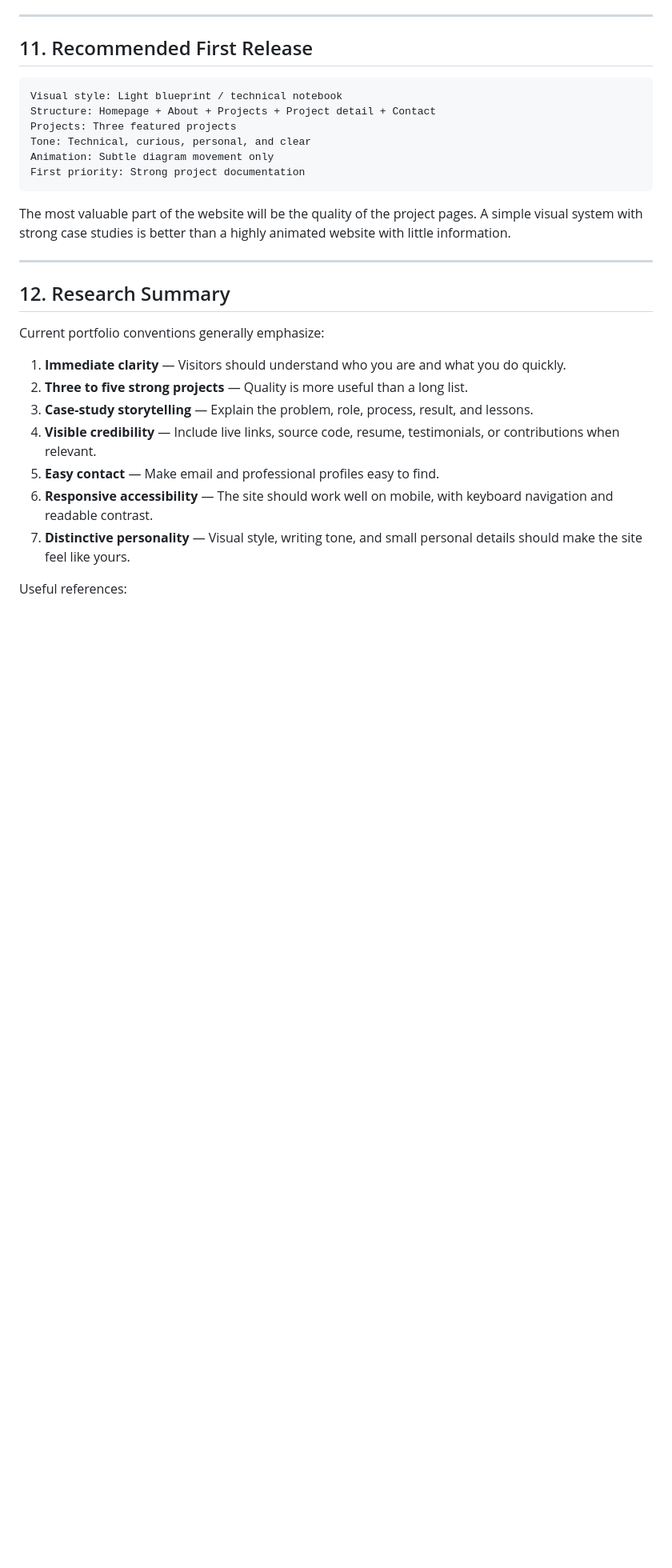
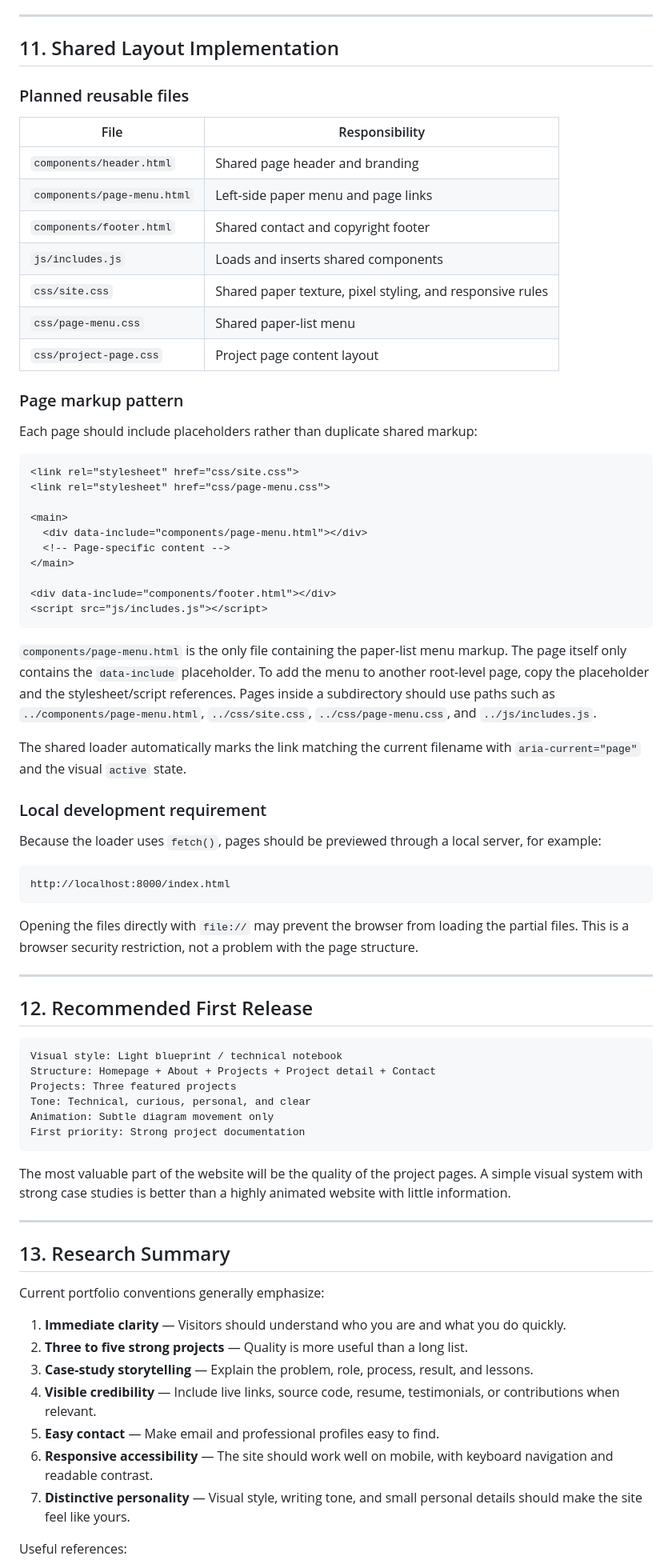
Before and after one commit to Yera1y/website, a Markdown page: PORTFOLIO_PLAN.md, the part around one of its changes. Shown at 80% size. GitHub-like rendering; blank space fills up the shorter version.

````diff
--- a/PORTFOLIO_PLAN.md
+++ b/PORTFOLIO_PLAN.md
@@ -1050,7 +1101,54 @@ The first complete project page should define the structure for the remaining pr
 
 ---
 
-## 11. Recommended First Release
+## 11. Shared Layout Implementation
+
+### Planned reusable files
+
+| File | Responsibility |
+|---|---|
+| `components/header.html` | Shared page header and branding |
+| `components/page-menu.html` | Left-side paper menu and page links |
+| `components/footer.html` | Shared contact and copyright footer |
+| `js/includes.js` | Loads and inserts shared components |
+| `css/site.css` | Shared paper texture, pixel styling, and responsive rules |
+| `css/page-menu.css` | Shared paper-list menu |
+| `css/project-page.css` | Project page content layout |
+
+### Page markup pattern
+
+Each page should include placeholders rather than duplicate shared markup:
+
+```html
+<link rel="stylesheet" href="css/site.css">
+<link rel="stylesheet" href="css/page-menu.css">
+
+<main>
+  <div data-include="components/page-menu.html"></div>
+  <!-- Page-specific content -->
+</main>
+
+<div data-include="components/footer.html"></div>
+<script src="js/includes.js"></script>
+```
+
+`components/page-menu.html` is the only file containing the paper-list menu markup. The page itself only contains the `data-include` placeholder. To add the menu to another root-level page, copy the placeholder and the stylesheet/script references. Pages inside a subdirectory should use paths such as `../components/page-menu.html`, `../css/site.css`, `../css/page-menu.css`, and `../js/includes.js`.
+
+The shared loader automatically marks the link matching the current filename with `aria-current="page"` and the visual `active` state.
+
+### Local development requirement
+
+Because the loader uses `fetch()`, pages should be previewed through a local server, for example:
+
+```text
+http://localhost:8000/index.html
+```
+
+Opening the files directly with `file://` may prevent the browser from loading the partial files. This is a browser security restriction, not a problem with the page structure.
+
+---
+
+## 12. Recommended First Release
 
 ```text
 Visual style: Light blueprint / technical notebook
@@ -1065,7 +1163,7 @@ The most valuable part of the website will be the quality of the project pages.
 
 ---
 
-## 12. Research Summary
+## 13. Research Summary
 
 Current portfolio conventions generally emphasize:
 
````
Also changed, not shown: other parts of PORTFOLIO_PLAN.md (+62 -11 lines), README.md (+17 -9 lines), assets/reference/contraption diagram.png (renamed from Assets/contraption diagram.png), 14 other files.
